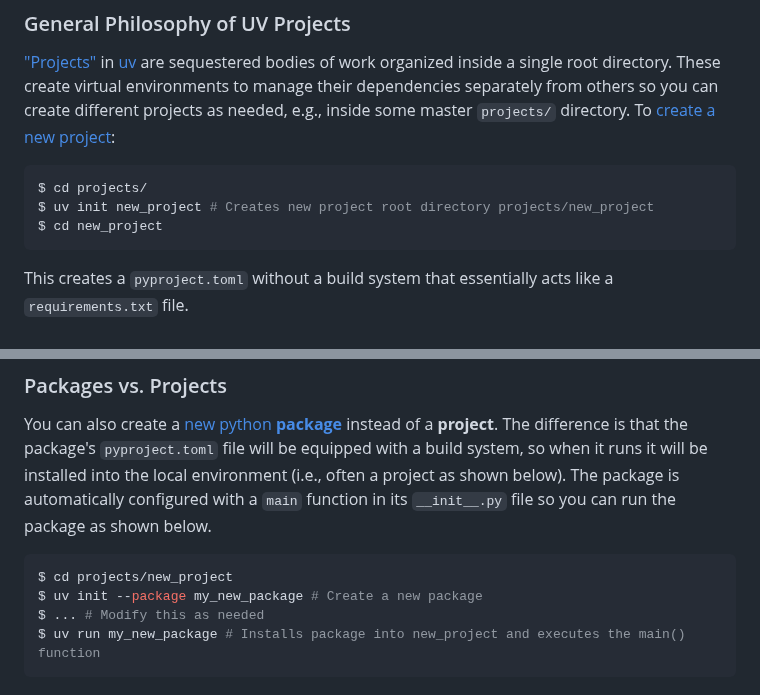
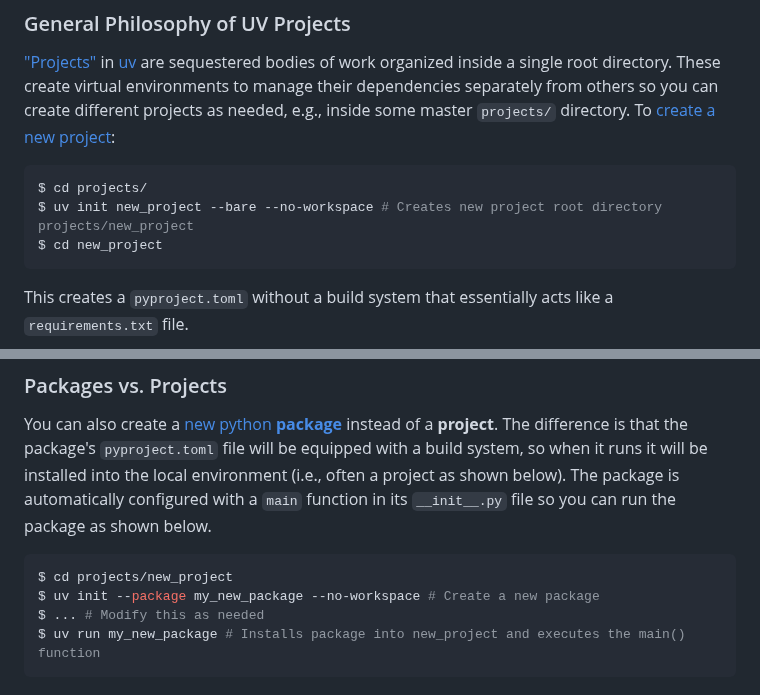
Before and after one commit to mahynski/template-uv-project, a Markdown page: README.md, 2 parts joined by grey strips. GitHub-like rendering.

```diff
--- a/README.md
+++ b/README.md
@@ -46,7 +46,7 @@
 
 ~~~bash
 $ cd projects/
-$ uv init new_project # Creates new project root directory projects/new_project
+$ uv init new_project --bare --no-workspace # Creates new project root directory projects/new_project
 $ cd new_project
 ~~~
 
@@ -86,7 +86,7 @@ You can also create a [new python **package**](https://docs.astral.sh/uv/concept
 
 ~~~bash
 $ cd projects/new_project
-$ uv init --package my_new_package # Create a new package
+$ uv init --package my_new_package --no-workspace # Create a new package
 $ ... # Modify this as needed
 $ uv run my_new_package # Installs package into new_project and executes the main() function
 ~~~
```
